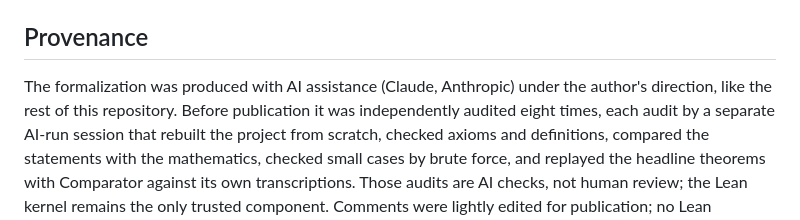
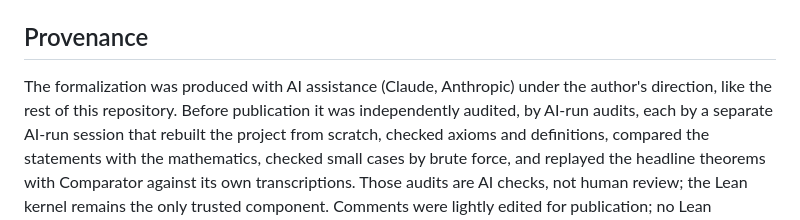
Before and after one commit to DrMurphyIsIn/brualdi-goldwasser, a Markdown page: formalization/cherry/README.md, the part around the change. Rendered like a GitHub page.

Commit message:
formalization/cherry README: drop the audit count, matching the root README and site
Co-Authored-By: Claude Opus 5.5 (1M context) <noreply@anthropic.com>
Claude-Session: https://claude.ai/code/session_013hB6k9ssUSET4joVJgNy51

```diff
--- a/formalization/cherry/README.md
+++ b/formalization/cherry/README.md
@@ -266,7 +266,7 @@ inequality, and the covering of each interval by its rows is proved in `PBCerts.
 ## Provenance
 
 The formalization was produced with AI assistance (Claude, Anthropic) under the author's direction, like
-the rest of this repository. Before publication it was independently audited eight times, each audit by a
+the rest of this repository. Before publication it was independently audited, by AI-run audits, each by a
 separate AI-run session that rebuilt the project from scratch, checked axioms and definitions, compared the
 statements with the mathematics, checked small cases by brute force, and replayed the headline theorems
 with Comparator against its own transcriptions. Those audits are AI checks, not human review; the Lean
```
